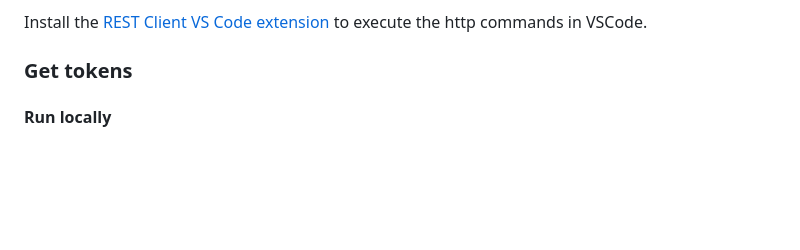
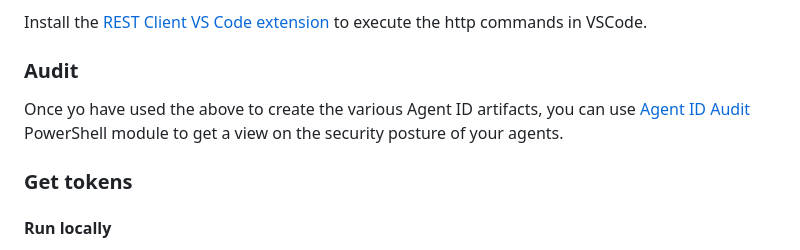
Before and after one commit to mrochon/AgentIDSamples, a Markdown page: Readme.md, the part around the change. Drawn GitHub-style; blank space fills up the shorter version.

```diff
--- a/Readme.md
+++ b/Readme.md
@@ -35,6 +35,11 @@ To run individual commands in the [CreateObjects.http](AgentSetup/CreateObjects.
 - Directory.Read.All
 
 Install the [REST Client VS Code extension](https://marketplace.visualstudio.com/items?itemName=humao.rest-client) to execute the http commands in VSCode.
+
+### Audit
+
+Once yo have used the above to create the various Agent ID artifacts, you can use [Agent ID Audit](https://www.powershellgallery.com/packages?q=agentidaudit) PowerShell module
+to get a view on the security posture of your agents.
 
 ### Get tokens
 
```
